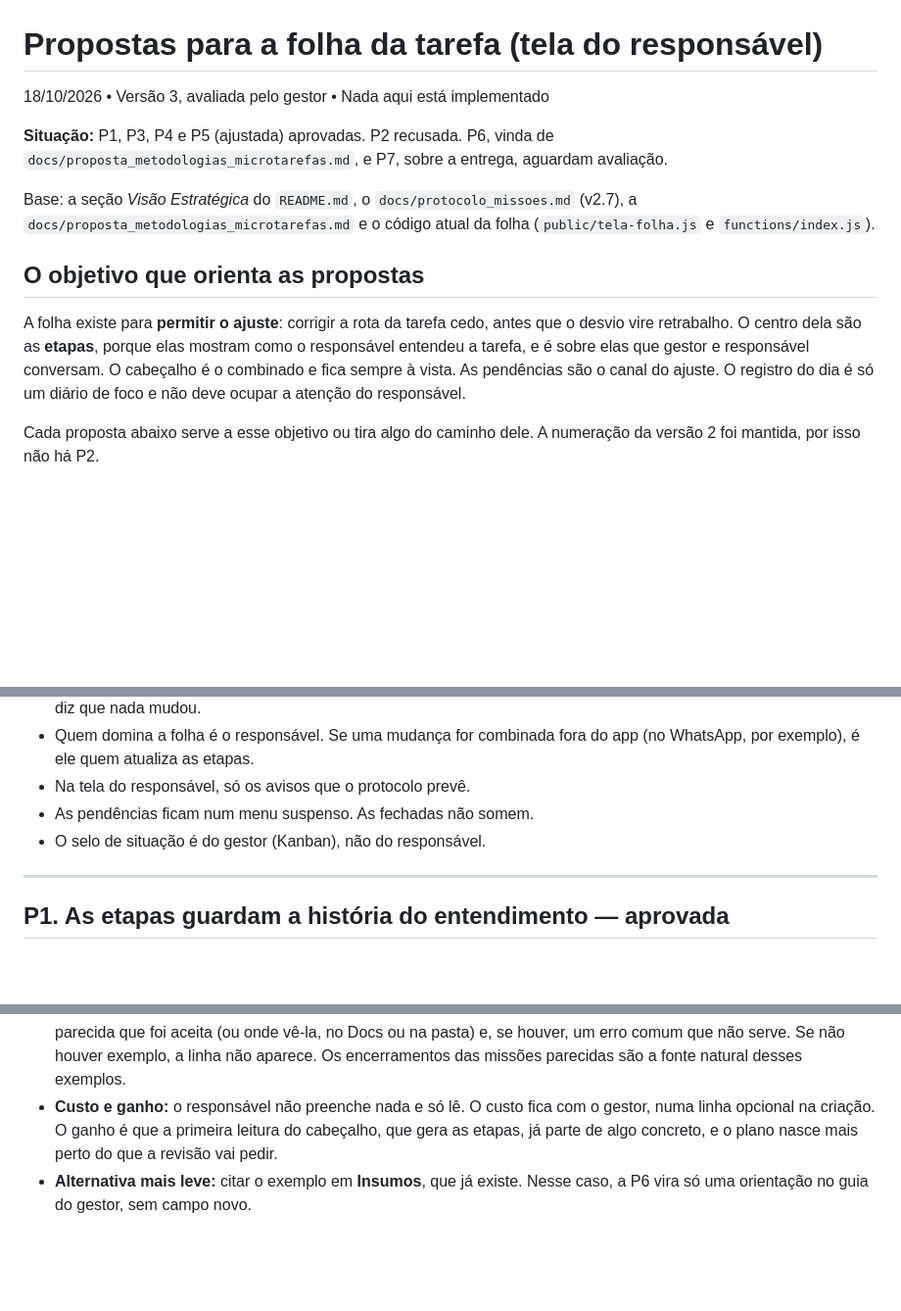
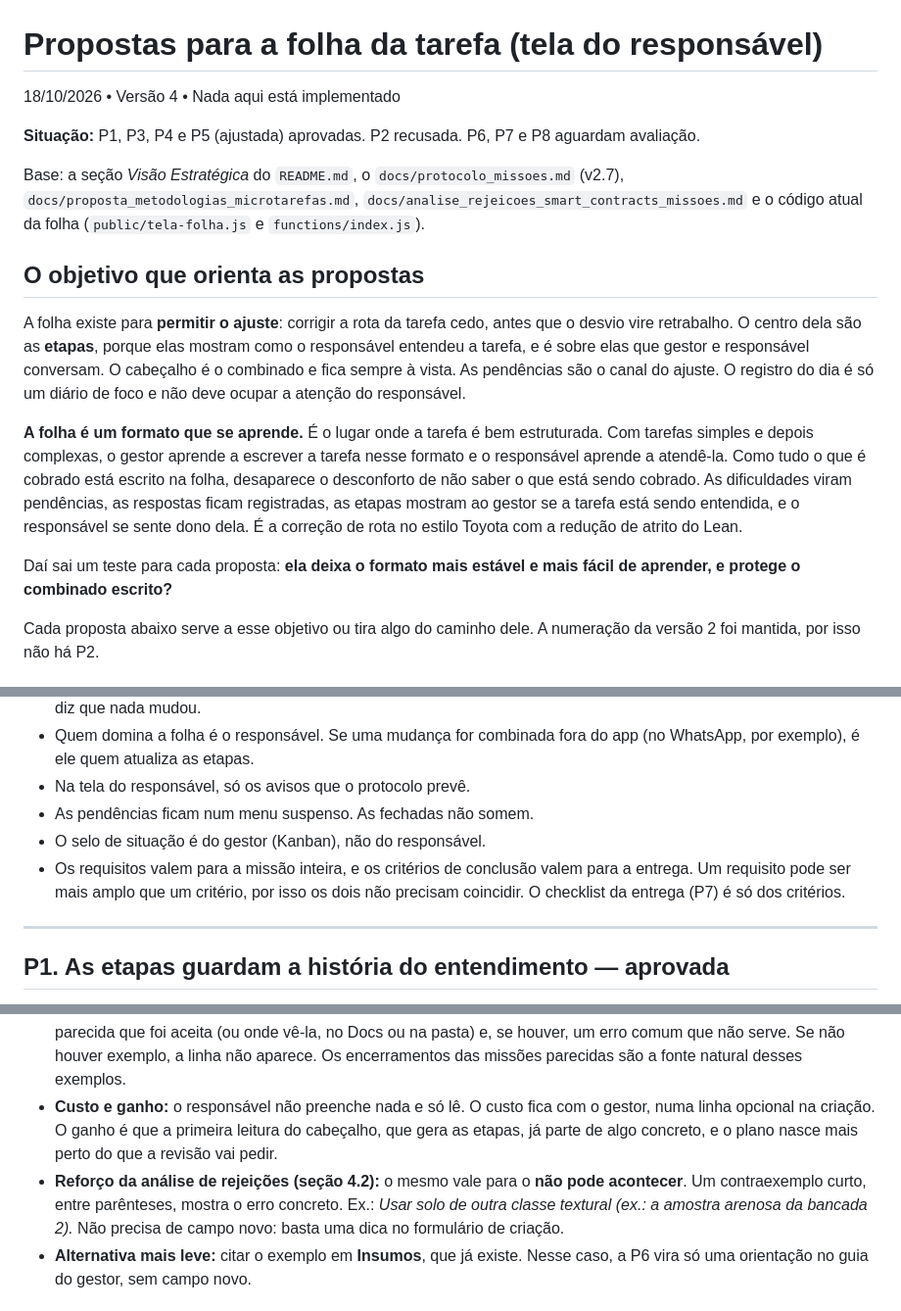
Before and after one commit to BR-Tavares/Tarefas-build, a Markdown page: docs/propostas_folha_tarefa.md, 3 parts joined by grey strips. Shown at 98% size. Rendered like a GitHub page; blank space fills up the shorter version.

```diff
--- a/docs/propostas_folha_tarefa.md
+++ b/docs/propostas_folha_tarefa.md
@@ -1,14 +1,18 @@
 # Propostas para a folha da tarefa (tela do responsável)
 
-18/10/2026 • Versão 3, avaliada pelo gestor • Nada aqui está implementado
+18/10/2026 • Versão 4 • Nada aqui está implementado
 
-**Situação:** P1, P3, P4 e P5 (ajustada) aprovadas. P2 recusada. P6, vinda de `docs/proposta_metodologias_microtarefas.md`, e P7, sobre a entrega, aguardam avaliação.
+**Situação:** P1, P3, P4 e P5 (ajustada) aprovadas. P2 recusada. P6, P7 e P8 aguardam avaliação.
 
-Base: a seção *Visão Estratégica* do `README.md`, o `docs/protocolo_missoes.md` (v2.7), a `docs/proposta_metodologias_microtarefas.md` e o código atual da folha (`public/tela-folha.js` e `functions/index.js`).
+Base: a seção *Visão Estratégica* do `README.md`, o `docs/protocolo_missoes.md` (v2.7), `docs/proposta_metodologias_microtarefas.md`, `docs/analise_rejeicoes_smart_contracts_missoes.md` e o código atual da folha (`public/tela-folha.js` e `functions/index.js`).
 
 ## O objetivo que orienta as propostas
 
 A folha existe para **permitir o ajuste**: corrigir a rota da tarefa cedo, antes que o desvio vire retrabalho. O centro dela são as **etapas**, porque elas mostram como o responsável entendeu a tarefa, e é sobre elas que gestor e responsável conversam. O cabeçalho é o combinado e fica sempre à vista. As pendências são o canal do ajuste. O registro do dia é só um diário de foco e não deve ocupar a atenção do responsável.
+
+**A folha é um formato que se aprende.** É o lugar onde a tarefa é bem estruturada. Com tarefas simples e depois complexas, o gestor aprende a escrever a tarefa nesse formato e o responsável aprende a atendê-la. Como tudo o que é cobrado está escrito na folha, desaparece o desconforto de não saber o que está sendo cobrado. As dificuldades viram pendências, as respostas ficam registradas, as etapas mostram ao gestor se a tarefa está sendo entendida, e o responsável se sente dono dela. É a correção de rota no estilo Toyota com a redução de atrito do Lean.
+
+Daí sai um teste para cada proposta: **ela deixa o formato mais estável e mais fácil de aprender, e protege o combinado escrito?**
 
 Cada proposta abaixo serve a esse objetivo ou tira algo do caminho dele. A numeração da versão 2 foi mantida, por isso não há P2.
 
@@ -21,6 +25,7 @@ Cada proposta abaixo serve a esse objetivo ou tira algo do caminho dele. A numer
 - Na tela do responsável, só os avisos que o protocolo prevê.
 - As pendências ficam num menu suspenso. As fechadas não somem.
 - O selo de situação é do gestor (Kanban), não do responsável.
+- Os requisitos valem para a missão inteira, e os critérios de conclusão valem para a entrega. Um requisito pode ser mais amplo que um critério, por isso os dois não precisam coincidir. O checklist da entrega (P7) é só dos critérios.
 
 ---
 
@@ -74,6 +79,7 @@ Origem: estratégia 2.2 de `docs/proposta_metodologias_microtarefas.md` (exemplo
 - **Problema:** texto descritivo deixa margem para entender a entrega de outro jeito, e essa diferença só aparece na revisão. É o desvio mais caro, porque é descoberto no fim. A visão pede entender antes de acelerar, e um exemplo concreto é a forma mais barata de alinhar o entendimento.
 - **O que muda:** a entrega ganha uma linha opcional, preenchida pelo gestor ao criar a missão: **Exemplo**, uma entrega parecida que foi aceita (ou onde vê-la, no Docs ou na pasta) e, se houver, um erro comum que não serve. Se não houver exemplo, a linha não aparece. Os encerramentos das missões parecidas são a fonte natural desses exemplos.
 - **Custo e ganho:** o responsável não preenche nada e só lê. O custo fica com o gestor, numa linha opcional na criação. O ganho é que a primeira leitura do cabeçalho, que gera as etapas, já parte de algo concreto, e o plano nasce mais perto do que a revisão vai pedir.
+- **Reforço da análise de rejeições (seção 4.2):** o mesmo vale para o **não pode acontecer**. Um contraexemplo curto, entre parênteses, mostra o erro concreto. Ex.: *Usar solo de outra classe textural (ex.: a amostra arenosa da bancada 2).* Não precisa de campo novo: basta uma dica no formulário de criação.
 - **Alternativa mais leve:** citar o exemplo em **Insumos**, que já existe. Nesse caso, a P6 vira só uma orientação no guia do gestor, sem campo novo.
 
 ## P7. A entrega fica fora da folha; na folha, o link e o checklist dos critérios — para avaliação
```
Also changed, not shown: other parts of docs/propostas_folha_tarefa.md (+30 -1 lines).
